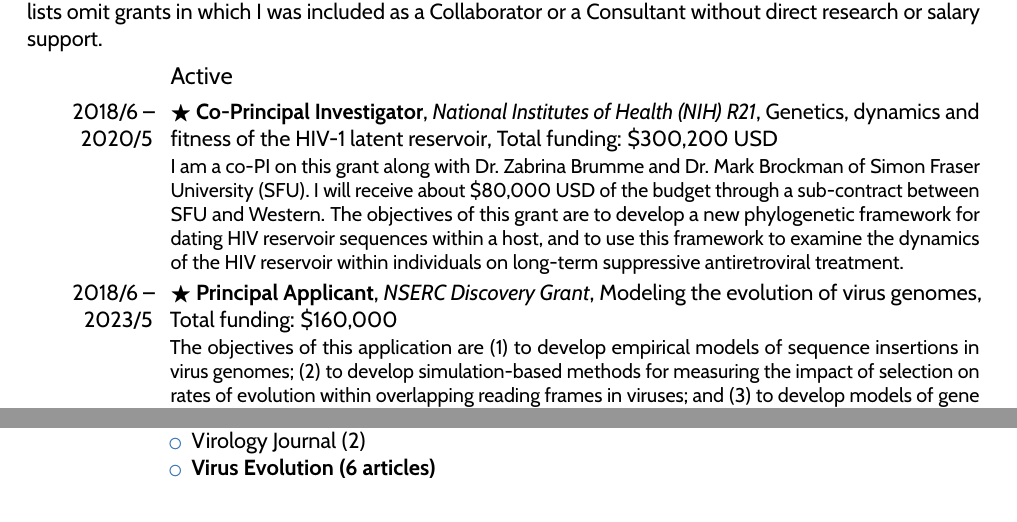
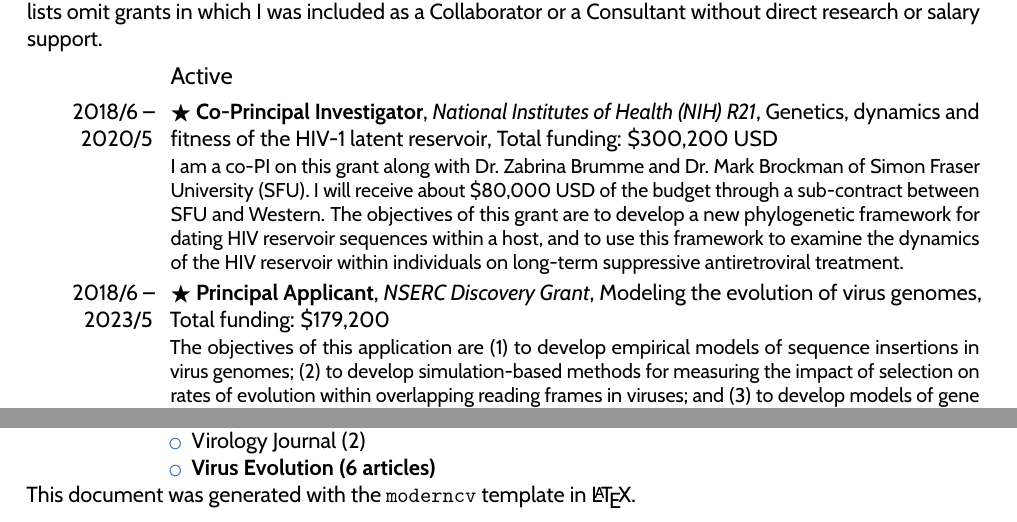
Before and after one commit to ArtPoon/latex-cv, a LaTeX CV (artpoon-CV.tex): two parts of pages 17 and 29 of 29, joined at a grey line, cut so that both start at the same text. Compiled offline with pdfLaTeX.

Commit message:
updated NSERC funding amount

```diff
--- a/artpoon-CV.tex
+++ b/artpoon-CV.tex
@@ -390,7 +390,7 @@ The objectives of this grant are to develop a new phylogenetic framework for dat
 {$\bigstar$ Principal Applicant}
 {NSERC Discovery Grant}
 {Modeling the evolution of virus genomes}
-{Total funding: \$160,000} % RGPIN-2018-05516
+{Total funding: \$179,200} % RGPIN-2018-05516
 {
 The objectives of this application are (1) to develop empirical models of sequence insertions in virus genomes; (2) to develop simulation-based methods for measuring the impact of selection on rates of evolution within overlapping reading frames in viruses; and (3) to develop models of gene birth-death in virus genomes.\\
 }
@@ -1013,4 +1013,6 @@ Only teaching contributions at Western University are listed.\\
 \end{cvitemize}
 }
 
+This document was generated with the \texttt{moderncv} template in \LaTeX.
+
 \end{document}
```
